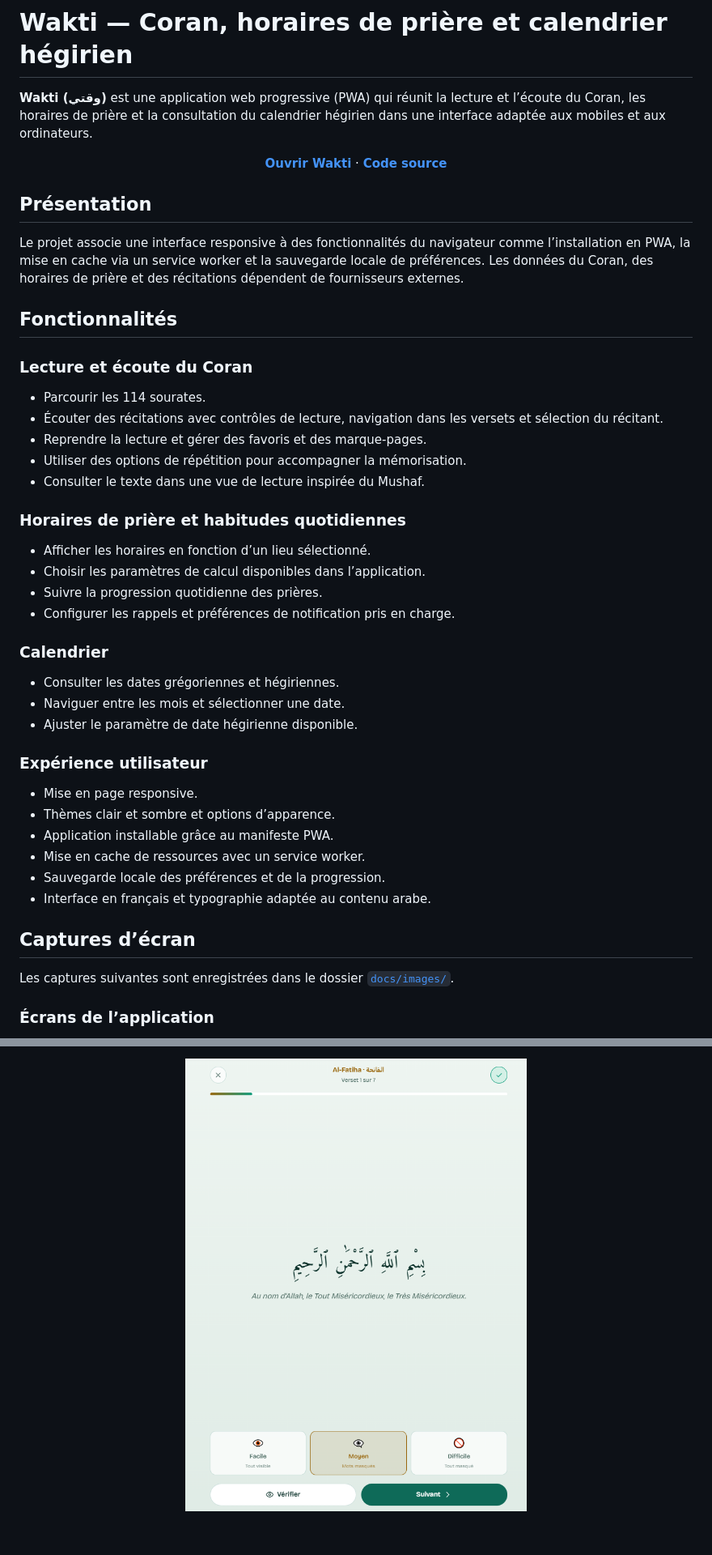
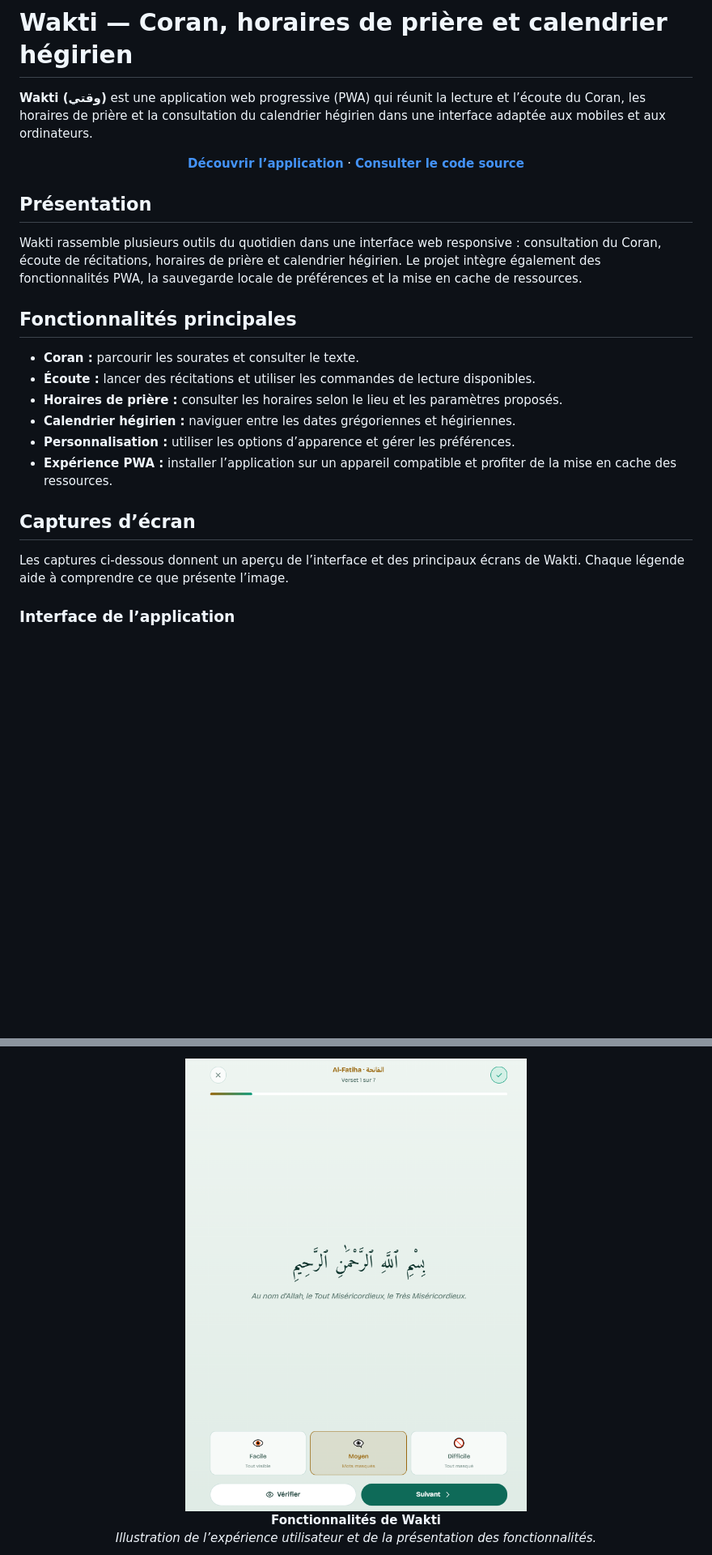
Before and after one commit to WissemAttouf/Wakti, a Markdown page: README.md, 2 parts joined by grey strips. Shown at 81% size. Drawn GitHub-style; blank space fills up the shorter version.

Commit message:
docs: improve screenshot captions and project README

```diff
--- a/README.md
+++ b/README.md
@@ -3,47 +3,28 @@
 **Wakti (وقتي)** est une application web progressive (PWA) qui réunit la lecture et l’écoute du Coran, les horaires de prière et la consultation du calendrier hégirien dans une interface adaptée aux mobiles et aux ordinateurs.
 
 <p align="center">
-  <a href="https://wakti-ashen.vercel.app/"><strong>Ouvrir Wakti</strong></a>
+  <a href="https://wakti-ashen.vercel.app/"><strong>Découvrir l’application</strong></a>
   ·
-  <a href="https://github.com/WissemAttouf/Wakti"><strong>Code source</strong></a>
+  <a href="https://github.com/WissemAttouf/Wakti"><strong>Consulter le code source</strong></a>
 </p>
 
 ## Présentation
 
-Le projet associe une interface responsive à des fonctionnalités du navigateur comme l’installation en PWA, la mise en cache via un service worker et la sauvegarde locale de préférences. Les données du Coran, des horaires de prière et des récitations dépendent de fournisseurs externes.
+Wakti rassemble plusieurs outils du quotidien dans une interface web responsive : consultation du Coran, écoute de récitations, horaires de prière et calendrier hégirien. Le projet intègre également des fonctionnalités PWA, la sauvegarde locale de préférences et la mise en cache de ressources.
 
-## Fonctionnalités
+## Fonctionnalités principales
 
-### Lecture et écoute du Coran
-- Parcourir les 114 sourates.
-- Écouter des récitations avec contrôles de lecture, navigation dans les versets et sélection du récitant.
-- Reprendre la lecture et gérer des favoris et des marque-pages.
-- Utiliser des options de répétition pour accompagner la mémorisation.
-- Consulter le texte dans une vue de lecture inspirée du Mushaf.
-
-### Horaires de prière et habitudes quotidiennes
-- Afficher les horaires en fonction d’un lieu sélectionné.
-- Choisir les paramètres de calcul disponibles dans l’application.
-- Suivre la progression quotidienne des prières.
-- Configurer les rappels et préférences de notification pris en charge.
-
-### Calendrier
-- Consulter les dates grégoriennes et hégiriennes.
-- Naviguer entre les mois et sélectionner une date.
-- Ajuster le paramètre de date hégirienne disponible.
-
-### Expérience utilisateur
-- Mise en page responsive.
-- Thèmes clair et sombre et options d’apparence.
-- Application installable grâce au manifeste PWA.
-- Mise en cache de ressources avec un service worker.
-- Sauvegarde locale des préférences et de la progression.
-- Interface en français et typographie adaptée au contenu arabe.
+- **Coran :** parcourir les sourates et consulter le texte.
+- **Écoute :** lancer des récitations et utiliser les commandes de lecture disponibles.
+- **Horaires de prière :** consulter les horaires selon le lieu et les paramètres proposés.
+- **Calendrier hégirien :** naviguer entre les dates grégoriennes et hégiriennes.
+- **Personnalisation :** utiliser les options d’apparence et gérer les préférences.
+- **Expérience PWA :** installer l’application sur un appareil compatible et profiter de la mise en cache des ressources.
 
 ## Captures d’écran
 
-Les captures suivantes sont enregistrées dans le dossier [`docs/images/`](docs/images/).
+Les captures ci-dessous donnent un aperçu de l’interface et des principaux écrans de Wakti. Chaque légende aide à comprendre ce que présente l’image.
 
-### Écrans de l’application
+### Interface de l’application
 
 <p align="center">
@@ -59,7 +49,10 @@ Les captures suivantes sont enregistrées dans le dossier [`docs/images/`](docs/
 </p>
 
 <p align="center">
-  <img src="docs/images/wakti4.PNG" alt="Quatrième capture d’écran de Wakti" width="800">
+  <img src="docs/images/wakti4.PNG" alt="Interface de Wakti — quatrième capture" width="800">
+  <br>
+  <strong>Fonctionnalités de Wakti</strong><br>
+  <em>Illustration de l’expérience utilisateur et de la présentation des fonctionnalités.</em>
 </p>
 
 <p align="center">
```
Also changed, not shown: other parts of README.md (+35 -14 lines).
